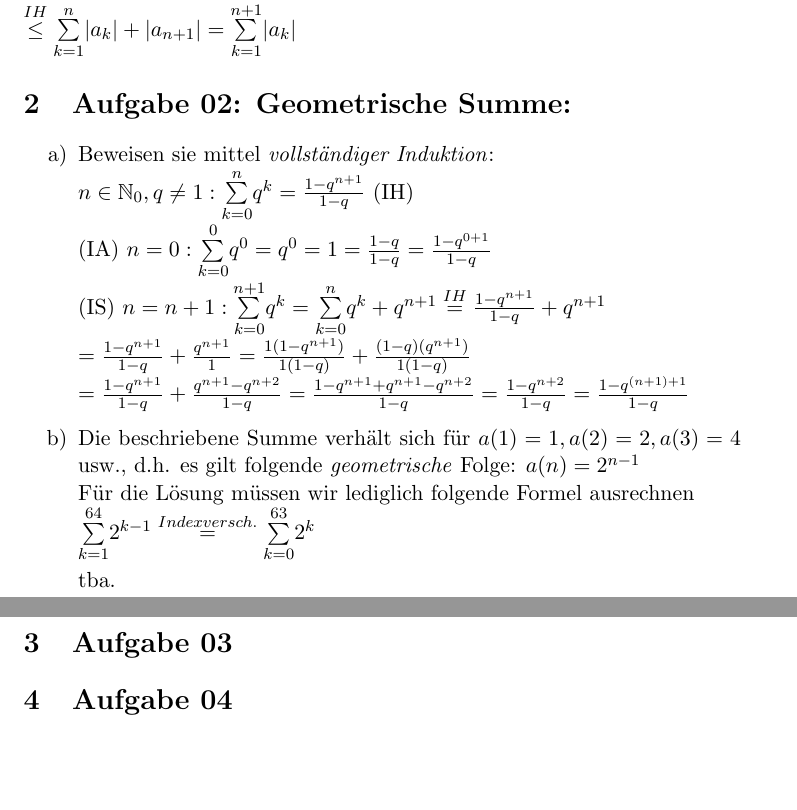
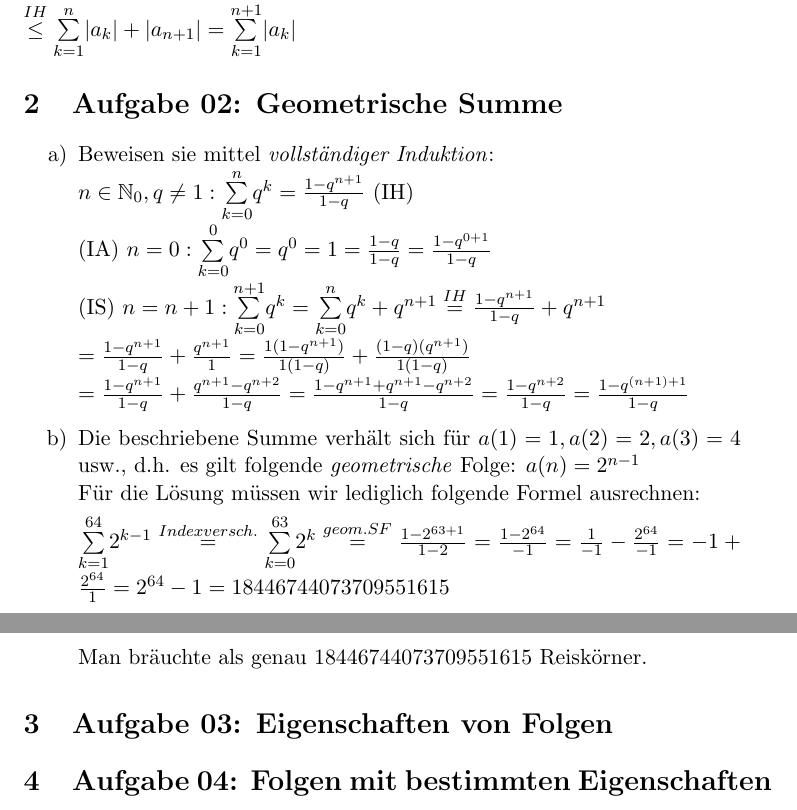
Before and after one commit to jsabsurd/LaTeX, a LaTeX problem sheet (Analysis/Uebungsblaetter/AB01/AB01.tex): two parts of pages 1 and 2 of 2, joined at a grey line, cut so that both start at the same text, the shorter picture padded with empty space. Compiled offline with pdfLaTeX.

Commit message:
finished AB01/02

```diff
--- a/Analysis/Uebungsblaetter/AB01/AB01.tex
+++ b/Analysis/Uebungsblaetter/AB01/AB01.tex
@@ -16,7 +16,7 @@ $|\underset{k=1}{\overset{n}{\sum}}a_k|\leq\underset{k=1}{\overset{n}{\sum}}|a_k
 (IA) $n=1: |\underset{k=1}{\overset{1}{\sum}}a_k|=|a_1|\leq|a_1|=\underset{k=1}{\overset{1}{\sum}}|a_k|$\\
 (IS) $n=n+1:|\underset{k=1}{\overset{n+1}{\sum}}a_k|=|\underset{k=1}{\overset{n}{\sum}}a_k+a_{n+1}|\overset{trivial}{=}|\underset{k=1}{\overset{n}{\sum}}a_k|+|a_{n+1}|\\
 \overset{IH}{\leq}\underset{k=1}{\overset{n}{\sum}}|a_k|+|a_{n+1}|=\underset{k=1}{\overset{n+1}{\sum}}|a_k|$
-\section{Aufgabe 02: Geometrische Summe:}
+\section{Aufgabe 02: Geometrische Summe}
 \begin{enumerate}[label={\alph*)}]
 	\item Beweisen sie mittel \emph{vollständiger Induktion}:\\
 		$n\in\mathbb{N}_0,q\neq1:\underset{k=0}{\overset{n}{\sum}}q^k=\frac{1-q^{n+1}}{1-q}$ (IH)\\
@@ -25,11 +25,12 @@ $|\underset{k=1}{\overset{n}{\sum}}a_k|\leq\underset{k=1}{\overset{n}{\sum}}|a_k
 		=\frac{1-q^{n+1}}{1-q}+\frac{q^{n+1}}{1}=\frac{1(1-q^{n+1})}{1(1-q)}+\frac{(1-q)(q^{n+1})}{1(1-q)}\\
 		=\frac{1-q^{n+1}}{1-q}+\frac{q^{n+1}-q^{n+2}}{1-q}=\frac{1-q^{n+1}+q^{n+1}-q^{n+2}}{1-q}=\frac{1-q^{n+2}}{1-q}=\frac{1-q^{(n+1)+1}}{1-q}$
 	\item Die beschriebene Summe verhält sich für $a(1)=1, a(2)=2, a(3)=4$ usw., d.h. es gilt folgende \emph{geometrische} Folge: $a(n)=2^{n-1}$\\
-		Für die Lösung müssen wir lediglich folgende Formel ausrechnen\\
-		$\underset{k=1}{\overset{64}{\sum}}2^{k-1}\overset{Indexversch.}{=}\underset{k=0}{\overset{63}{\sum}}2^k$
+		Für die Lösung müssen wir lediglich folgende Formel ausrechnen:
 
-		tba.
+		$\underset{k=1}{\overset{64}{\sum}}2^{k-1}\overset{Indexversch.}{=}\underset{k=0}{\overset{63}{\sum}}2^k\overset{geom. SF}{=}\frac{1-2^{63+1}}{1-2}=\frac{1-2^{64}}{-1}=\frac{1}{-1}-\frac{2^{64}}{-1}= -1+\frac{2^{64}}{1}=2^{64}-1=18446744073709551615$
+
+		Man bräuchte als genau 18446744073709551615 Reiskörner.
 \end{enumerate}
-\section{Aufgabe 03}
-\section{Aufgabe 04}
+\section{Aufgabe 03: Eigenschaften von Folgen}
+\section{Aufgabe 04: Folgen mit bestimmten Eigenschaften}
 \end{document}
```
Also changed, not shown: Analysis/Uebungsblaetter/AB01/AB01.pdf, 3 other files.
